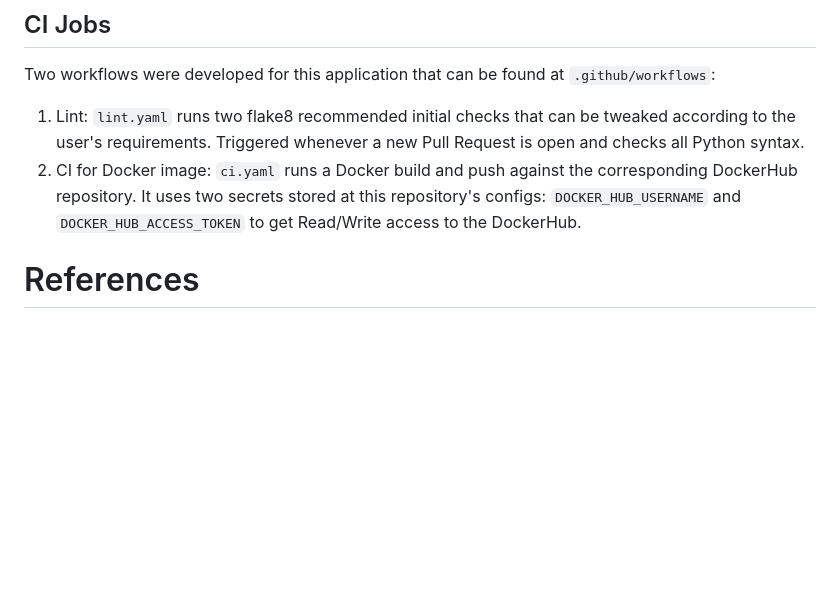
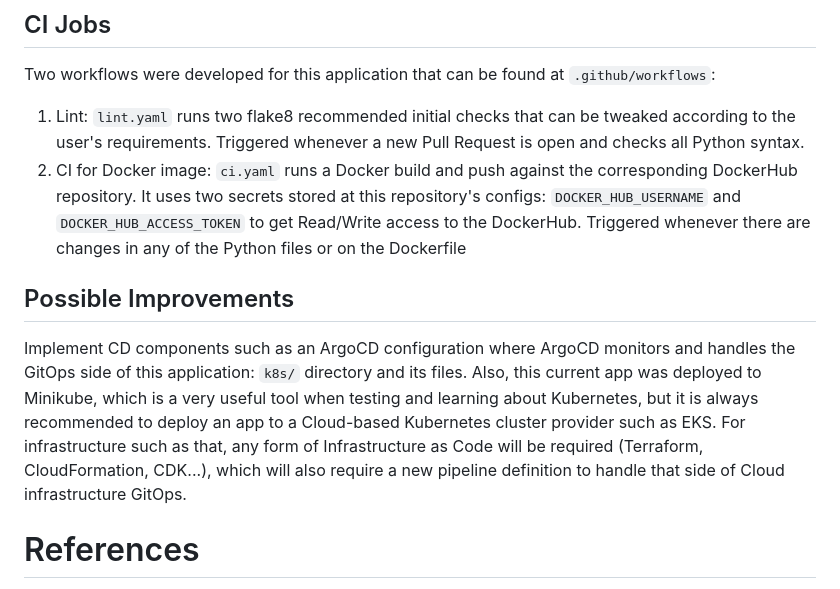
Before and after one commit to alejandroariaszuluaga/devops-pizza-app, a Markdown page: README.md, the part around the change. GitHub-like rendering; blank space fills up the shorter version.

Commit message:
build: add new README sections

```diff
--- a/README.md
+++ b/README.md
@@ -89,7 +89,11 @@ kubectl port-forward svc/django-pizza-app-service 8000:8000
 
 Two workflows were developed for this application that can be found at `.github/workflows`:
 1. Lint: `lint.yaml` runs two flake8 recommended initial checks that can be tweaked according to the user's requirements. Triggered whenever a new Pull Request is open and checks all Python syntax.
-1. CI for Docker image: `ci.yaml` runs a Docker build and push against the corresponding DockerHub repository. It uses two secrets stored at this repository's configs:  `DOCKER_HUB_USERNAME` and `DOCKER_HUB_ACCESS_TOKEN` to get Read/Write access to the DockerHub.
+1. CI for Docker image: `ci.yaml` runs a Docker build and push against the corresponding DockerHub repository. It uses two secrets stored at this repository's configs:  `DOCKER_HUB_USERNAME` and `DOCKER_HUB_ACCESS_TOKEN` to get Read/Write access to the DockerHub. Triggered whenever there are changes in any of the Python files or on the Dockerfile
+
+
+## Possible Improvements
+Implement CD components such as an ArgoCD configuration where ArgoCD monitors and handles the GitOps side of this application: `k8s/` directory and its files. Also, this current app was deployed to Minikube, which is a very useful tool when testing and learning about Kubernetes, but it is always recommended to deploy an app to a Cloud-based Kubernetes cluster provider such as EKS. For infrastructure such as that, any form of Infrastructure as Code will be required (Terraform, CloudFormation, CDK...), which will also require a new pipeline definition to handle that side of Cloud infrastructure GitOps.
 
 
 # References
```
